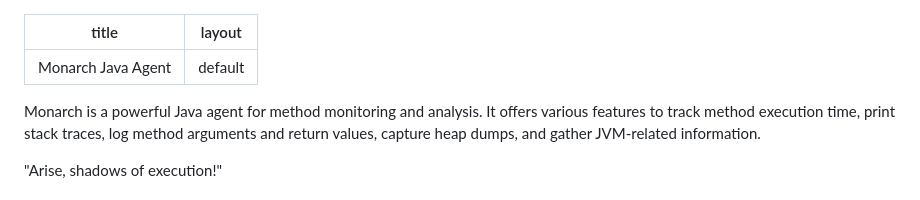
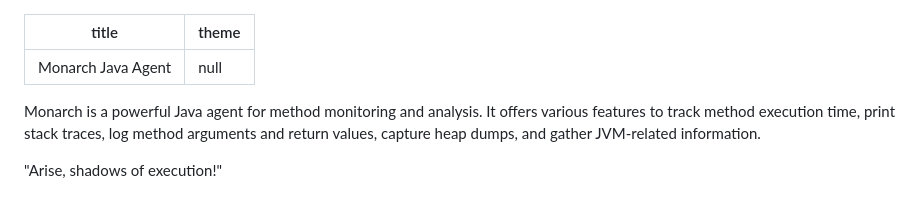
Before and after one commit to AshutoshIWNL/MonarchJavaAgent, a Markdown page: docs/index.MD, the part around the change. GitHub-like rendering.

```diff
--- a/docs/index.MD
+++ b/docs/index.MD
@@ -1,6 +1,6 @@
 ---
 title: Monarch Java Agent
-layout: default
+theme: null
 ---
 
 <link rel="stylesheet" type="text/css" href="style.css">
```
